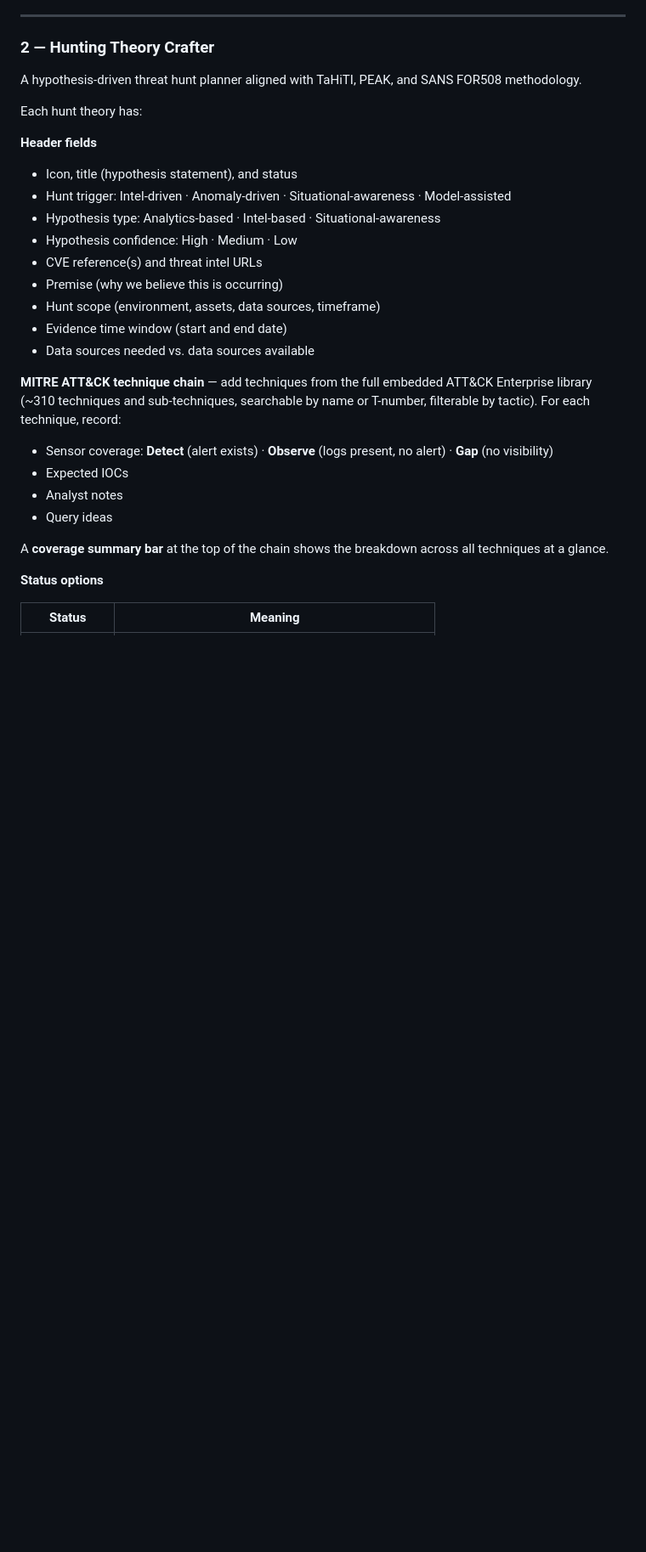
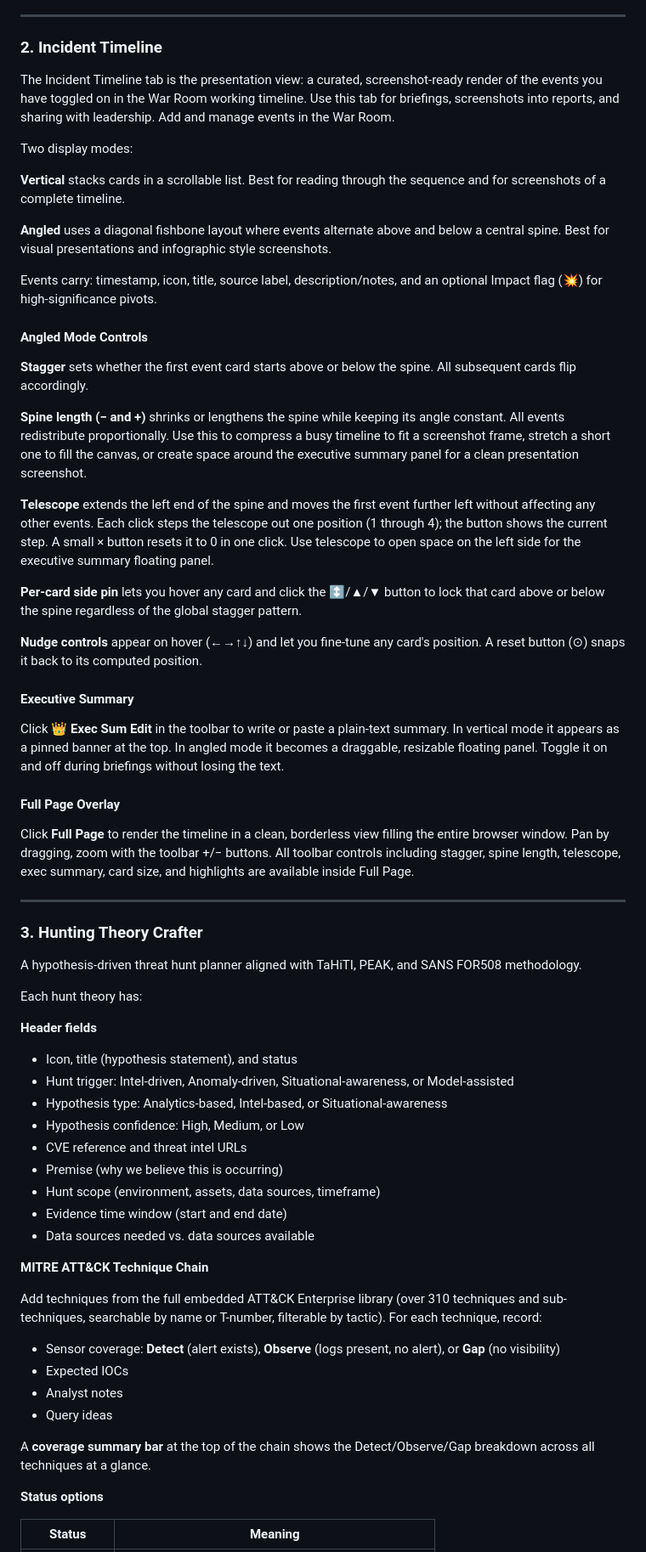
Before and after one commit to DFIRmadness/pathfinder-gobag, a Markdown page: README.md, the part around one of its changes. Shown at 85% size. Drawn GitHub-style; blank space fills up the shorter version.

```diff
--- a/README.md
+++ b/README.md
@@ -43,7 +64,41 @@ Each category is tracked across three timeframes: **Initial Connection/Access**,
 
 ---
 
-### 2 — Hunting Theory Crafter
+### 2. Incident Timeline
+
+The Incident Timeline tab is the presentation view: a curated, screenshot-ready render of the events you have toggled on in the War Room working timeline. Use this tab for briefings, screenshots into reports, and sharing with leadership. Add and manage events in the War Room.
+
+Two display modes:
+
+**Vertical** stacks cards in a scrollable list. Best for reading through the sequence and for screenshots of a complete timeline.
+
+**Angled** uses a diagonal fishbone layout where events alternate above and below a central spine. Best for visual presentations and infographic style screenshots.
+
+Events carry: timestamp, icon, title, source label, description/notes, and an optional Impact flag (💥) for high-significance pivots.
+
+#### Angled Mode Controls
+
+**Stagger** sets whether the first event card starts above or below the spine. All subsequent cards flip accordingly.
+
+**Spine length (− and +)** shrinks or lengthens the spine while keeping its angle constant. All events redistribute proportionally. Use this to compress a busy timeline to fit a screenshot frame, stretch a short one to fill the canvas, or create space around the executive summary panel for a clean presentation screenshot.
+
+**Telescope** extends the left end of the spine and moves the first event further left without affecting any other events. Each click steps the telescope out one position (1 through 4); the button shows the current step. A small × button resets it to 0 in one click. Use telescope to open space on the left side for the executive summary floating panel.
+
+**Per-card side pin** lets you hover any card and click the ↕/▲/▼ button to lock that card above or below the spine regardless of the global stagger pattern.
+
+**Nudge controls** appear on hover (←→↑↓) and let you fine-tune any card's position. A reset button (⊙) snaps it back to its computed position.
+
+#### Executive Summary
+
+Click **👑 Exec Sum Edit** in the toolbar to write or paste a plain-text summary. In vertical mode it appears as a pinned banner at the top. In angled mode it becomes a draggable, resizable floating panel. Toggle it on and off during briefings without losing the text.
+
+#### Full Page Overlay
+
+Click **Full Page** to render the timeline in a clean, borderless view filling the entire browser window. Pan by dragging, zoom with the toolbar +/− buttons. All toolbar controls including stagger, spine length, telescope, exec summary, card size, and highlights are available inside Full Page.
+
+---
+
+### 3. Hunting Theory Crafter
 
 A hypothesis-driven threat hunt planner aligned with TaHiTI, PEAK, and SANS FOR508 methodology.
 
@@ -51,22 +106,25 @@ Each hunt theory has:
 
 **Header fields**
 - Icon, title (hypothesis statement), and status
-- Hunt trigger: Intel-driven · Anomaly-driven · Situational-awareness · Model-assisted
-- Hypothesis type: Analytics-based · Intel-based · Situational-awareness
-- Hypothesis confidence: High · Medium · Low
-- CVE reference(s) and threat intel URLs
+- Hunt trigger: Intel-driven, Anomaly-driven, Situational-awareness, or Model-assisted
+- Hypothesis type: Analytics-based, Intel-based, or Situational-awareness
+- Hypothesis confidence: High, Medium, or Low
+- CVE reference and threat intel URLs
 - Premise (why we believe this is occurring)
 - Hunt scope (environment, assets, data sources, timeframe)
 - Evidence time window (start and end date)
 - Data sources needed vs. data sources available
 
-**MITRE ATT&CK technique chain** — add techniques from the full embedded ATT&CK Enterprise library (~310 techniques and sub-techniques, searchable by name or T-number, filterable by tactic). For each technique, record:
-- Sensor coverage: **Detect** (alert exists) · **Observe** (logs present, no alert) · **Gap** (no visibility)
+**MITRE ATT&CK Technique Chain**
+
+Add techniques from the full embedded ATT&CK Enterprise library (over 310 techniques and sub-techniques, searchable by name or T-number, filterable by tactic). For each technique, record:
+
+- Sensor coverage: **Detect** (alert exists), **Observe** (logs present, no alert), or **Gap** (no visibility)
 - Expected IOCs
 - Analyst notes
 - Query ideas
 
-A **coverage summary bar** at the top of the chain shows the breakdown across all techniques at a glance.
+A **coverage summary bar** at the top of the chain shows the Detect/Observe/Gap breakdown across all techniques at a glance.
 
 **Status options**
 
```
Also changed, not shown: other parts of README.md (+73 -71 lines).
